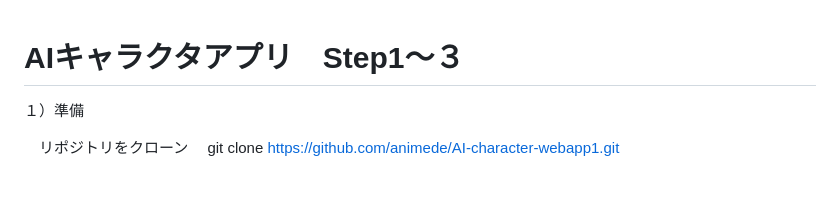
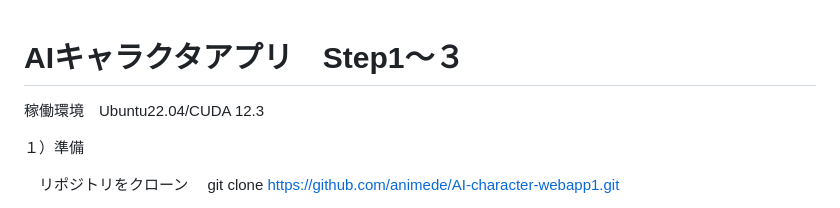
Before and after one commit to animede/AI-character-webapp1, a Markdown page: README.md, the part around the change. Rendered like a GitHub page; blank space fills up the shorter version.

```diff
--- a/README.md
+++ b/README.md
@@ -1,4 +1,8 @@
 # AIキャラクタアプリ　Step1〜３
+
+稼働環境　Ubuntu22.04/CUDA 12.3
+
+
 １）準備
 
 　リポジトリをクローン
```
